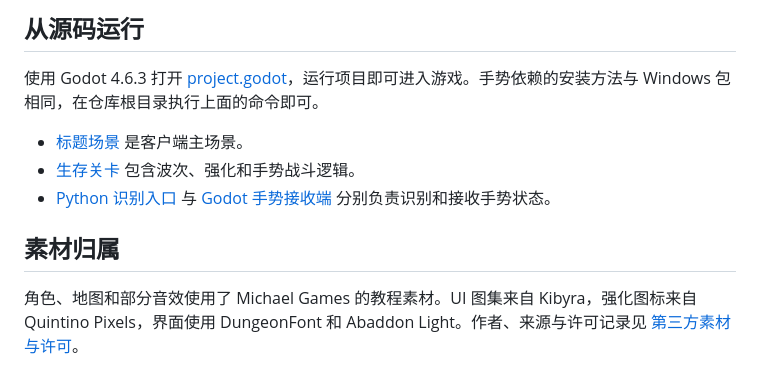
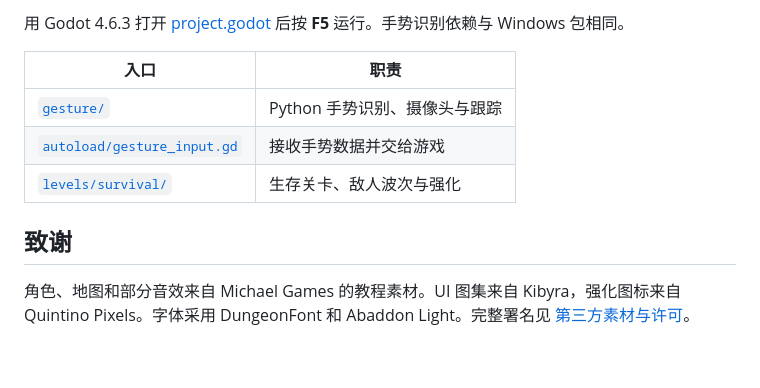
Before and after one commit to cjhDuke/AARPG-Gesture, a Markdown page: README.md, the part around one of its changes. Rendered like a GitHub page.

```diff
--- a/README.md
+++ b/README.md
@@ -41,12 +56,12 @@ Python 端对摄像头画面做高斯滤波并转换到 YCrCb，用背景差分
 
-## 从源码运行
+用 Godot 4.6.3 打开 [project.godot](project.godot) 后按 **F5** 运行。手势识别依赖与 Windows 包相同。
 
-使用 Godot 4.6.3 打开 [project.godot](project.godot)，运行项目即可进入游戏。手势依赖的安装方法与 Windows 包相同，在仓库根目录执行上面的命令即可。
+| 入口 | 职责 |
+| --- | --- |
+| [`gesture/`](gesture/) | Python 手势识别、摄像头与跟踪 |
+| [`autoload/gesture_input.gd`](autoload/gesture_input.gd) | 接收手势数据并交给游戏 |
+| [`levels/survival/`](levels/survival/) | 生存关卡、敌人波次与强化 |
 
-- [标题场景](ui/title/title_scene.tscn) 是客户端主场景。
-- [生存关卡](levels/survival/) 包含波次、强化和手势战斗逻辑。
-- [Python 识别入口](gesture/main.py) 与 [Godot 手势接收端](autoload/gesture_input.gd) 分别负责识别和接收手势状态。
+## 致谢
 
-## 素材归属
-
-角色、地图和部分音效使用了 Michael Games 的教程素材。UI 图集来自 Kibyra，强化图标来自 Quintino Pixels，界面使用 DungeonFont 和 Abaddon Light。作者、来源与许可记录见 [第三方素材与许可](THIRD_PARTY_NOTICES.md)。
+角色、地图和部分音效来自 Michael Games 的教程素材。UI 图集来自 Kibyra，强化图标来自 Quintino Pixels。字体采用 DungeonFont 和 Abaddon Light。完整署名见 [第三方素材与许可](THIRD_PARTY_NOTICES.md)。
```
Also changed, not shown: other parts of README.md (+33 -18 lines), docs/art/release_v110.png (added).
